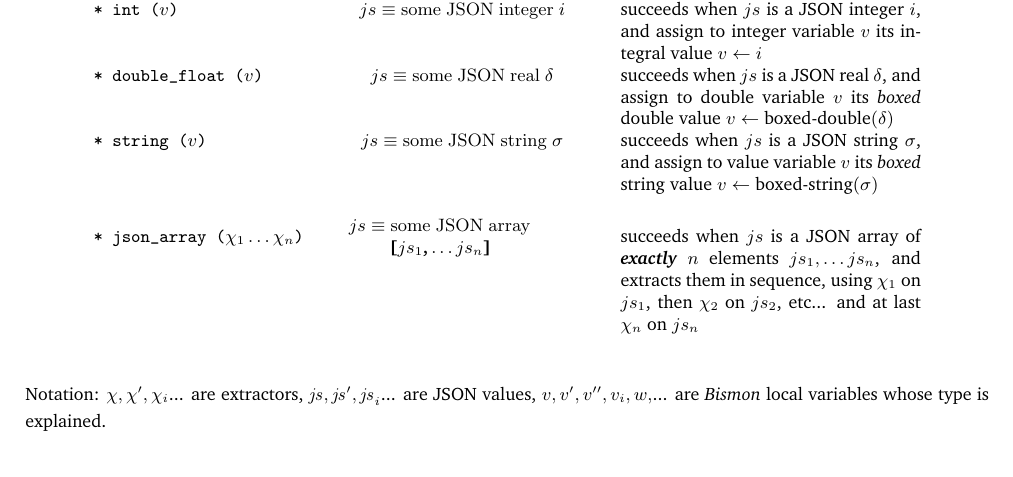
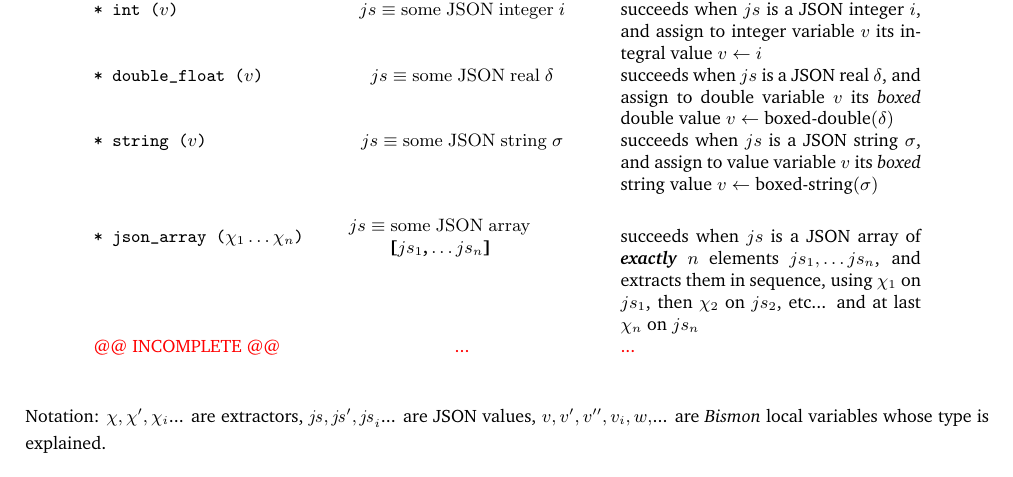
Before and after one commit to bstarynk/bismon, a LaTeX document (doc/bismon-chariot-doc.tex, which reads doc/using-bm.tex): part of page 41 of 57, cut so that both start at the same text. Compiled offline with pdfLaTeX; a LaTeX package or settings file that is missing is left out.

Commit message:
chariot report: incomplete JSON extractions

```diff
--- a/doc/using-bm.tex
+++ b/doc/using-bm.tex
@@ -348,6 +348,7 @@ during extraction.
       using $\chi_1$ on $js_1$, then $\chi_2$ on $js_2$, etc... and at
       last $\chi_n$ on $js_n$
       \\
+      {\textcolor{red}{@@ INCOMPLETE @@}} & {\textcolor{red}{...}} & {\textcolor{red}{...}} \\
       %%%
     \end{tabular}
   \end{center}
```
